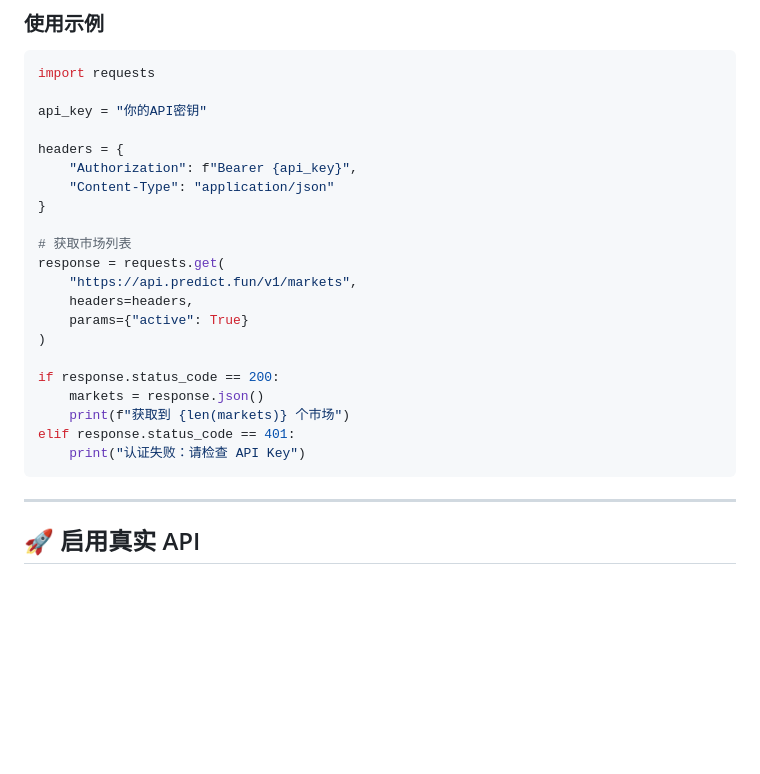
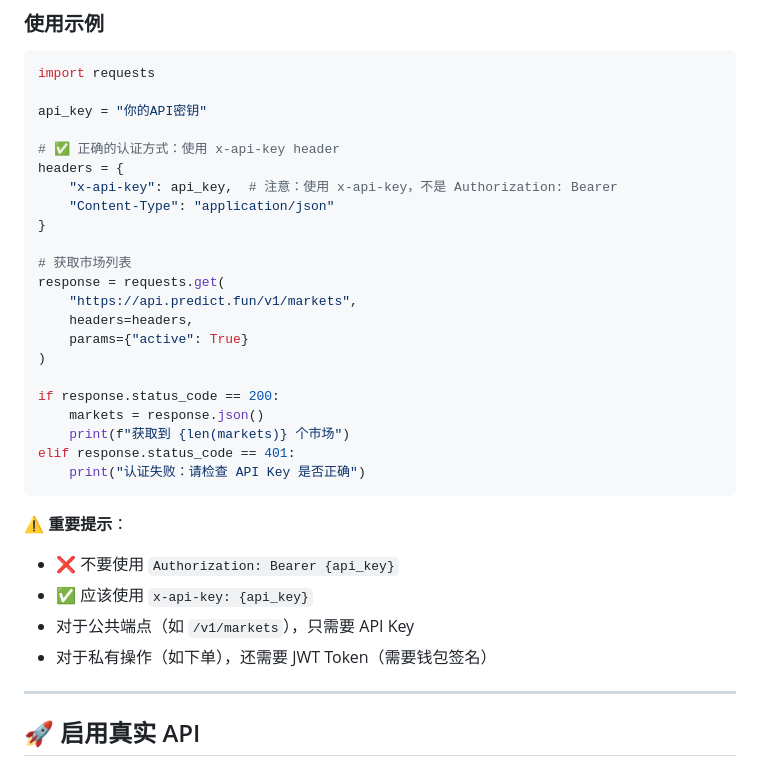
Before and after one commit to knifecat11-design/predict-trading-bot, a Markdown page: docs/API申请指南.md, the part around the change. GitHub-like rendering; blank space fills up the shorter version.

Commit message:
docs: Update Predict.fun API authentication guide
Fix incorrect authentication method in documentation:
- Change from 'Authorization: Bearer {api_key}'
- To 'x-api-key: {api_key}'

Add important warning:
- Public endpoints only need API Key
- Private operations require JWT token (wallet signing)

Co-Authored-By: Claude Sonnet 4.5 <noreply@anthropic.com>

````diff
--- a/docs/API申请指南.md
+++ b/docs/API申请指南.md
@@ -96,8 +96,9 @@ import requests
 
 api_key = "你的API密钥"
 
+# ✅ 正确的认证方式：使用 x-api-key header
 headers = {
-    "Authorization": f"Bearer {api_key}",
+    "x-api-key": api_key,  # 注意：使用 x-api-key，不是 Authorization: Bearer
     "Content-Type": "application/json"
 }
 
@@ -112,8 +113,14 @@ if response.status_code == 200:
     markets = response.json()
     print(f"获取到 {len(markets)} 个市场")
 elif response.status_code == 401:
-    print("认证失败：请检查 API Key")
+    print("认证失败：请检查 API Key 是否正确")
 ```
+
+**⚠️ 重要提示**：
+- ❌ 不要使用 `Authorization: Bearer {api_key}`
+- ✅ 应该使用 `x-api-key: {api_key}`
+- 对于公共端点（如 `/v1/markets`），只需要 API Key
+- 对于私有操作（如下单），还需要 JWT Token（需要钱包签名）
 
 ---
 
````
